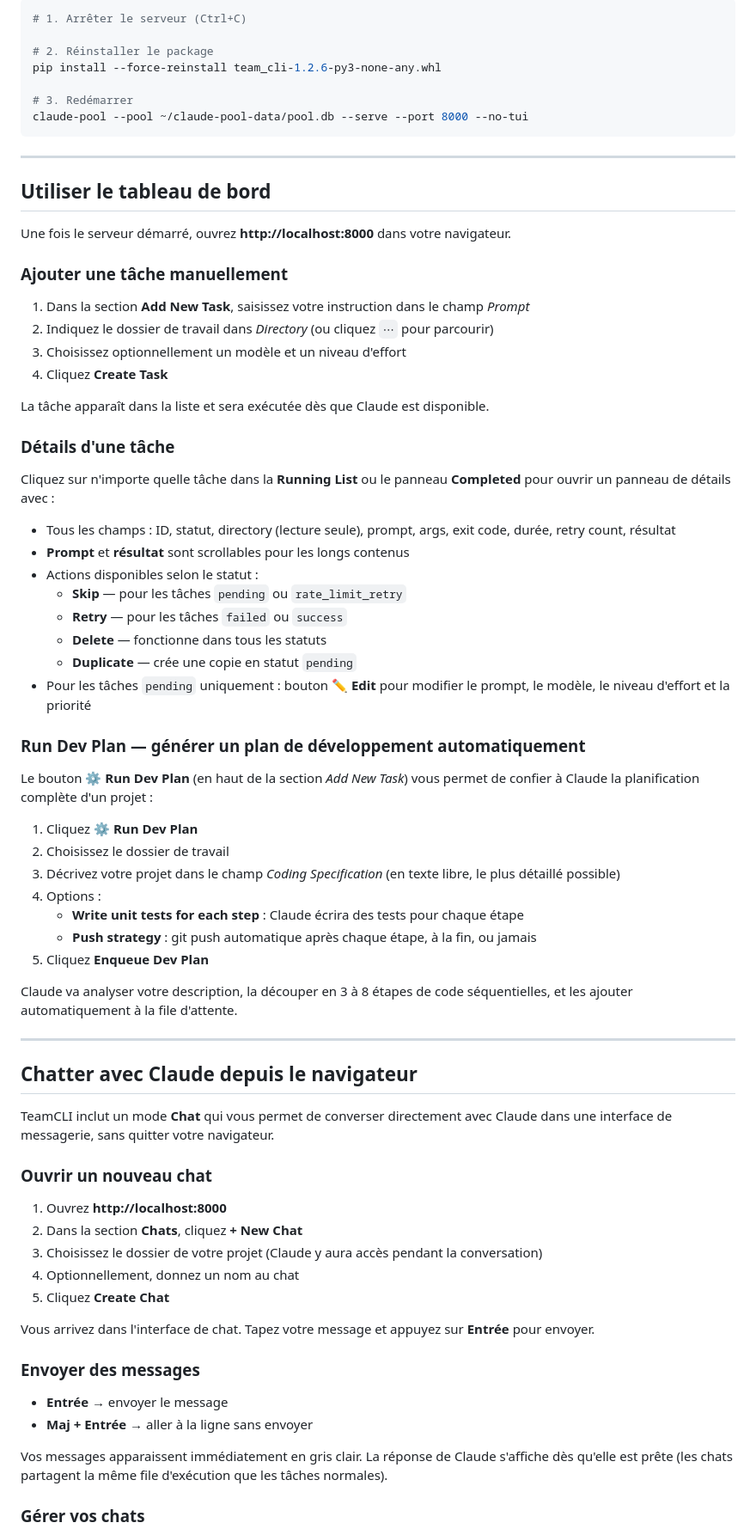
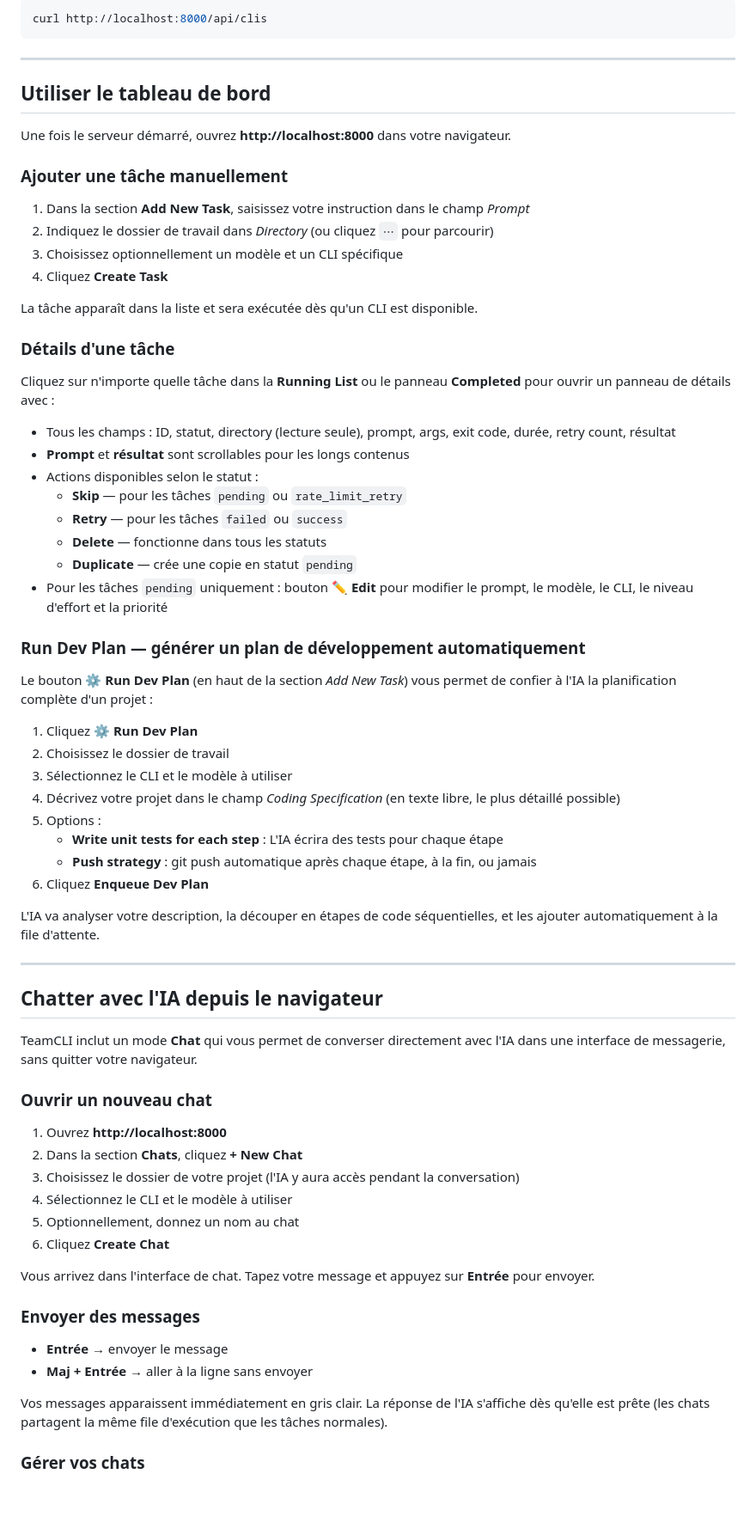
Before and after one commit to MrLouix/Claude_pool, a Markdown page: README.md, the part around one of its changes. Shown at 86% size. Drawn GitHub-style; blank space fills up the shorter version.

````diff
--- a/README.md
+++ b/README.md
@@ -148,11 +165,5 @@ claude-pool --pool $env:USERPROFILE\claude-pool-data\pool.db --serve --port 8000
 ```bash
-# 1. Arrêter le serveur (Ctrl+C)
-
-# 2. Réinstaller le package
-pip install --force-reinstall team_cli-1.2.6-py3-none-any.whl
-
-# 3. Redémarrer
-claude-pool --pool ~/claude-pool-data/pool.db --serve --port 8000 --no-tui
+curl http://localhost:8000/api/clis
 ```
 
 ---
@@ -165,10 +176,10 @@ Une fois le serveur démarré, ouvrez **http://localhost:8000** dans votre navig
 
 1. Dans la section **Add New Task**, saisissez votre instruction dans le champ *Prompt*
 2. Indiquez le dossier de travail dans *Directory* (ou cliquez `⋯` pour parcourir)
-3. Choisissez optionnellement un modèle et un niveau d'effort
+3. Choisissez optionnellement un modèle et un CLI spécifique
 4. Cliquez **Create Task**
 
-La tâche apparaît dans la liste et sera exécutée dès que Claude est disponible.
+La tâche apparaît dans la liste et sera exécutée dès qu'un CLI est disponible.
 
 ### Détails d'une tâche
 
@@ -181,35 +192,37 @@ Cliquez sur n'importe quelle tâche dans la **Running List** ou le panneau **Com
   - **Retry** — pour les tâches `failed` ou `success`
   - **Delete** — fonctionne dans tous les statuts
   - **Duplicate** — crée une copie en statut `pending`
-- Pour les tâches `pending` uniquement : bouton **✏️ Edit** pour modifier le prompt, le modèle, le niveau d'effort et la priorité
+- Pour les tâches `pending` uniquement : bouton **✏️ Edit** pour modifier le prompt, le modèle, le CLI, le niveau d'effort et la priorité
 
 ### Run Dev Plan — générer un plan de développement automatiquement
 
-Le bouton **⚙ Run Dev Plan** (en haut de la section *Add New Task*) vous permet de confier à Claude la planification complète d'un projet :
+Le bouton **⚙ Run Dev Plan** (en haut de la section *Add New Task*) vous permet de confier à l'IA la planification complète d'un projet :
 
 1. Cliquez **⚙ Run Dev Plan**
 2. Choisissez le dossier de travail
-3. Décrivez votre projet dans le champ *Coding Specification* (en texte libre, le plus détaillé possible)
-4. Options :
-   - **Write unit tests for each step** : Claude écrira des tests pour chaque étape
+3. Sélectionnez le CLI et le modèle à utiliser
+4. Décrivez votre projet dans le champ *Coding Specification* (en texte libre, le plus détaillé possible)
+5. Options :
+   - **Write unit tests for each step** : L'IA écrira des tests pour chaque étape
    - **Push strategy** : git push automatique après chaque étape, à la fin, ou jamais
-5. Cliquez **Enqueue Dev Plan**
+6. Cliquez **Enqueue Dev Plan**
 
-Claude va analyser votre description, la découper en 3 à 8 étapes de code séquentielles, et les ajouter automatiquement à la file d'attente.
+L'IA va analyser votre description, la découper en étapes de code séquentielles, et les ajouter automatiquement à la file d'attente.
 
 ---
 
-## Chatter avec Claude depuis le navigateur
+## Chatter avec l'IA depuis le navigateur
 
-TeamCLI inclut un mode **Chat** qui vous permet de converser directement avec Claude dans une interface de messagerie, sans quitter votre navigateur.
+TeamCLI inclut un mode **Chat** qui vous permet de converser directement avec l'IA dans une interface de messagerie, sans quitter votre navigateur.
 
 ### Ouvrir un nouveau chat
 
 1. Ouvrez **http://localhost:8000**
 2. Dans la section **Chats**, cliquez **+ New Chat**
-3. Choisissez le dossier de votre projet (Claude y aura accès pendant la conversation)
-4. Optionnellement, donnez un nom au chat
-5. Cliquez **Create Chat**
+3. Choisissez le dossier de votre projet (l'IA y aura accès pendant la conversation)
+4. Sélectionnez le CLI et le modèle à utiliser
+5. Optionnellement, donnez un nom au chat
+6. Cliquez **Create Chat**
 
 Vous arrivez dans l'interface de chat. Tapez votre message et appuyez sur **Entrée** pour envoyer.
 
@@ -218,7 +231,7 @@ Vous arrivez dans l'interface de chat. Tapez votre message et appuyez sur **Entr
 - **Entrée** → envoyer le message
 - **Maj + Entrée** → aller à la ligne sans envoyer
 
-Vos messages apparaissent immédiatement en gris clair. La réponse de Claude s'affiche dès qu'elle est prête (les chats partagent la même file d'exécution que les tâches normales).
+Vos messages apparaissent immédiatement en gris clair. La réponse de l'IA s'affiche dès qu'elle est prête (les chats partagent la même file d'exécution que les tâches normales).
 
 ### Gérer vos chats
 
````
Also changed, not shown: other parts of README.md (+102 -76 lines).
